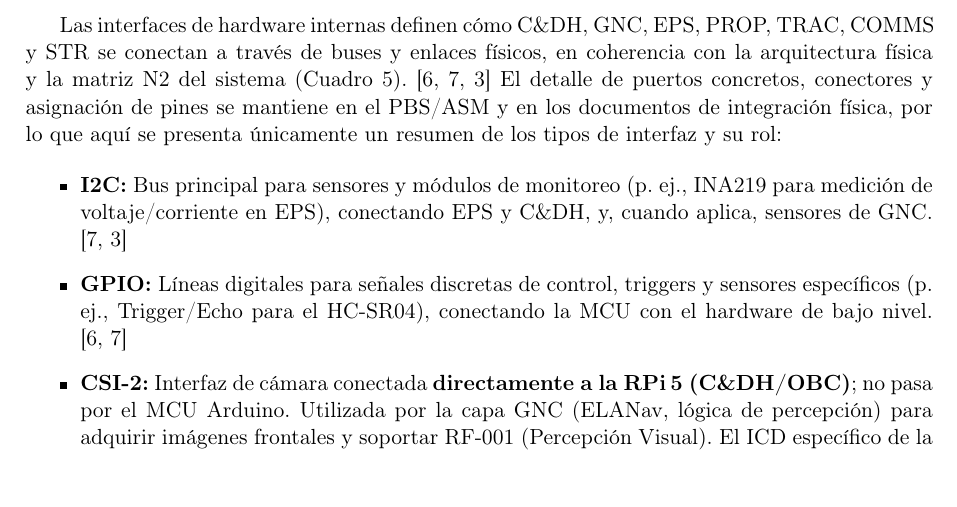
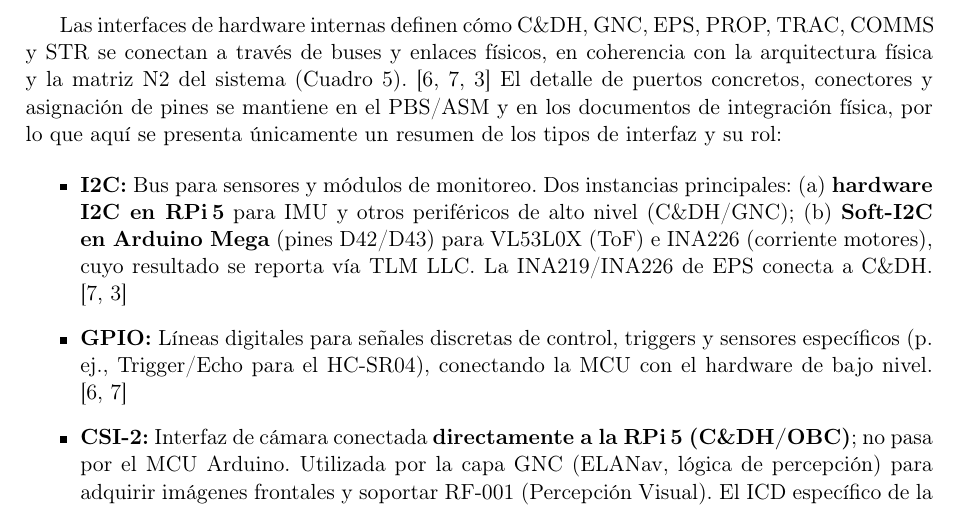
Before and after one commit to Alonso11/Olympus-Project-TFG-TEC, a LaTeX document (main.tex, which reads sections/s07_system_interfaces.tex): part of page 56 of 144, cut so that both start at the same text. Compiled offline with pdfLaTeX.

Commit message:
fix(s07): I2C aclara instancias RPi5 (hardware, IMU) vs Arduino (Soft-I2C, VL53L0X/INA226)

```diff
--- a/sections/s07_system_interfaces.tex
+++ b/sections/s07_system_interfaces.tex
@@ -80,7 +80,7 @@ Este SyRS no impone requisitos de diseño gráfico ni de interacción detallada
 Las interfaces de hardware internas definen cómo C\&DH, GNC, EPS, PROP, TRAC, COMMS y STR se conectan a través de buses y enlaces físicos, en coherencia con la arquitectura física y la matriz N2 del sistema (Cuadro 5). \cite{omg_sysml_mbse, nasa_cm, segoldmine_ppi} El detalle de puertos concretos, conectores y asignación de pines se mantiene en el PBS/ASM y en los documentos de integración física, por lo que aquí se presenta únicamente un resumen de los tipos de interfaz y su rol:
 
 \begin{itemize}
-    \item \textbf{I2C:} Bus principal para sensores y módulos de monitoreo (p.\ ej., INA219 para medición de voltaje/corriente en EPS), conectando EPS y C\&DH, y, cuando aplica, sensores de GNC. \cite{nasa_cm, segoldmine_ppi}
+    \item \textbf{I2C:} Bus para sensores y módulos de monitoreo. Dos instancias principales: (a) \textbf{hardware I2C en RPi\,5} para IMU y otros periféricos de alto nivel (C\&DH/GNC); (b) \textbf{Soft-I2C en Arduino Mega} (pines D42/D43) para VL53L0X (ToF) e INA226 (corriente motores), cuyo resultado se reporta vía TLM LLC. La INA219/INA226 de EPS conecta a C\&DH. \cite{nasa_cm, segoldmine_ppi}
     \item \textbf{GPIO:} Líneas digitales para señales discretas de control, triggers y sensores específicos (p.\ ej., Trigger/Echo para el HC-SR04), conectando la MCU con el hardware de bajo nivel. \cite{omg_sysml_mbse, nasa_cm}
     \item \textbf{CSI‑2:} Interfaz de cámara conectada \textbf{directamente a la RPi\,5 (C\&DH/OBC)}; no pasa por el MCU Arduino. Utilizada por la capa GNC (ELANav, lógica de percepción) para adquirir imágenes frontales y soportar RF‑001 (Percepción Visual). El ICD específico de la cámara (pinout CSI‑2, formato de frame, parámetros de la cámara IMX219) queda fuera del scope de ICD-LLC-001 y se documenta en la especificación de hardware de C\&DH/GNC. \cite{segoldmine_ppi, omg_sysml_mbse}
     \item \textbf{PWM:} Señales de modulación de ancho de pulso generadas por el MCU Arduino Mega (según comandos de C\&DH vía LLC) hacia drivers de PROP para el control de velocidad/torque de los motores, implementando la cadena de movilidad en soporte de RF‑003 y RF‑005. \cite{nasa_cm, segoldmine_ppi}
```
